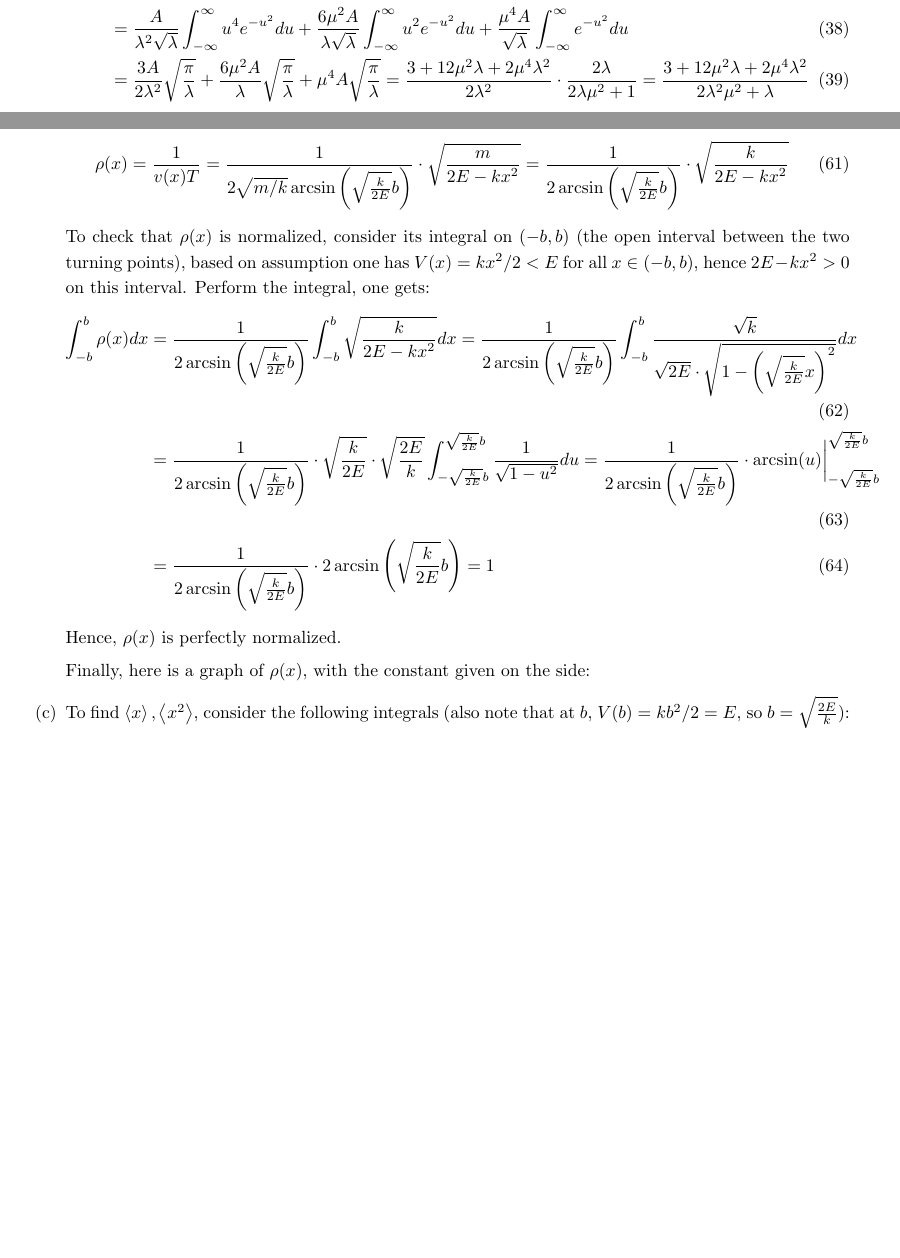
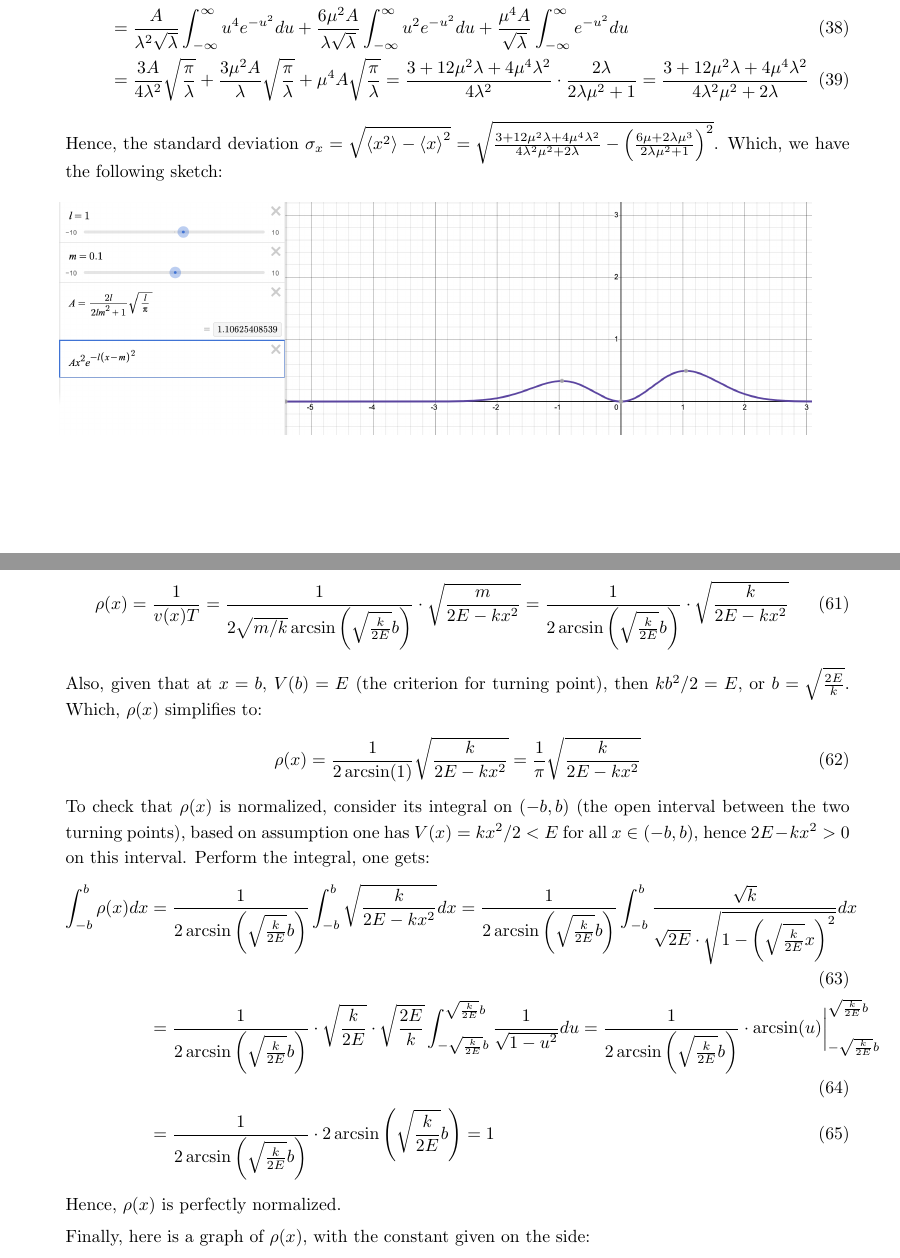
Before and after one commit to BryanWriggler/Fall-2025, a LaTeX document (Phys 115A/HW 1/Phys_115A_HW1.tex): two parts of pages 5 and 10 of 12, joined at a grey line, cut so that both start at the same text, the shorter picture padded with empty space. Compiled offline with pdfLaTeX.

Commit message:
changes to phys 115a hw1

```diff
--- a/Phys 115A/HW 1/Phys_115A_HW1.tex
+++ b/Phys 115A/HW 1/Phys_115A_HW1.tex
@@ -1,7 +1,7 @@
 \documentclass{article}
 \usepackage{../../Self_Style}
 
-\title{Physics 115A -- Homework 1}
+\title{Phys 115A HW 1}
 \author{Zih-Yu Hsieh}
 \date{\today}
 
@@ -174,4 +183,12 @@ $\langle p\rangle$, $\langle p^2\rangle$, and $\sigma_p$. Test the uncertainty p
         \end{align}
+        Hence, the standard deviation $\sigma_x=\sqrt{\left<x^2\right>-\left<x\right>^2}=\sqrt{\frac{3+12\mu^2\lambda+4\mu^4\lambda^2}{4\lambda^2\mu^2+2\lambda}-\left(\frac{6\mu+2\lambda\mu^3}{2\lambda\mu^2+1}\right)^2}$. Which, we have the following sketch:
+
+        \begin{figure}[h!]
+            \centering
+            \includegraphics[width=150mm]{q2_c.png}
+        \end{figure}
+
+        \hfil
 
         \item[(d)] Given $\Psi(x)=Ae^{-(x/b)^2}$, for normalization, we get the following integral:
         \begin{align}
@@ -384,6 +401,10 @@ and check that it is correctly normalized.
         \begin{align}
             \rho(x)=\frac{1}{v(x)T} = \frac{1}{2\sqrt{m/k}\arcsin\left(\sqrt{\frac{k}{2E}}b\right)}\cdot\sqrt{\frac{m}{2E-kx^2}} = \frac{1}{2\arcsin\left(\sqrt{\frac{k}{2E}}b\right)}\cdot\sqrt{\frac{k}{2E-kx^2}}
         \end{align}
+        Also, given that at $x=b$, $V(b)=E$ (the criterion for turning point), then $kb^2/2=E$, or $b=\sqrt{\frac{2E}{k}}$. Which, $\rho(x)$ simplifies to:
+        \begin{align}
+            \rho(x)=\frac{1}{2\arcsin(1)}\sqrt{\frac{k}{2E-kx^2}}=\frac{1}{\pi}\sqrt{\frac{k}{2E-kx^2}}
+        \end{align}
         To check that $\rho(x)$ is normalized, consider its integral on $(-b,b)$ (the open interval between the two turning points), based on assumption one has $V(x)=kx^2/2< E$ for all $x \in (-b,b)$, hence  $2E-kx^2> 0$ on this interval. Perform the integral, one gets:
         \begin{align}
             \int_{-b}^{b}\rho(x)dx &= \frac{1}{2\arcsin\left(\sqrt{\frac{k}{2E}}b\right)}\int_{-b}^{b}\sqrt{\frac{k}{2E-kx^2}}dx=\frac{1}{2\arcsin\left(\sqrt{\frac{k}{2E}}b\right)}\int_{-b}^{b}\frac{\sqrt{k}}{\sqrt{2E}\cdot\sqrt{1-\left(\sqrt{\frac{k}{2E}}x\right)^2}}dx\\
@@ -397,7 +418,7 @@ and check that it is correctly normalized.
             \centering
             \includegraphics[width=150mm]{q6_graph.png}
         \end{figure}
-        \item[(c)] To find $\left<x\right>,\left<x^2\right>$, consider the following integrals (also note that at $b$, $V(b)=kb^2/2=E$, so $b=\sqrt{\frac{2E}{k}}$):
+        \item[(c)] To find $\left<x\right>,\left<x^2\right>$, consider the following integrals:
         \begin{align}
             \left<x\right>&= \int_{-b}^{b}x\rho(x)dx = \int_{-b}^{b}x\sqrt{\frac{k}{2E-kx^2}}dx = 0
         \end{align}
```
Also changed, not shown: Phys 115A/HW 1/Phys_115A_HW1.pdf, Phys 115A/HW 1/q2_a.png (added), Phys 115A/HW 1/q2_b.png (added), Phys 115A/HW 1/q2_c.png (added), Phys 115A/HW 1/Phys_115A_HW1.tex (17 more changed lines), 4 other files.
